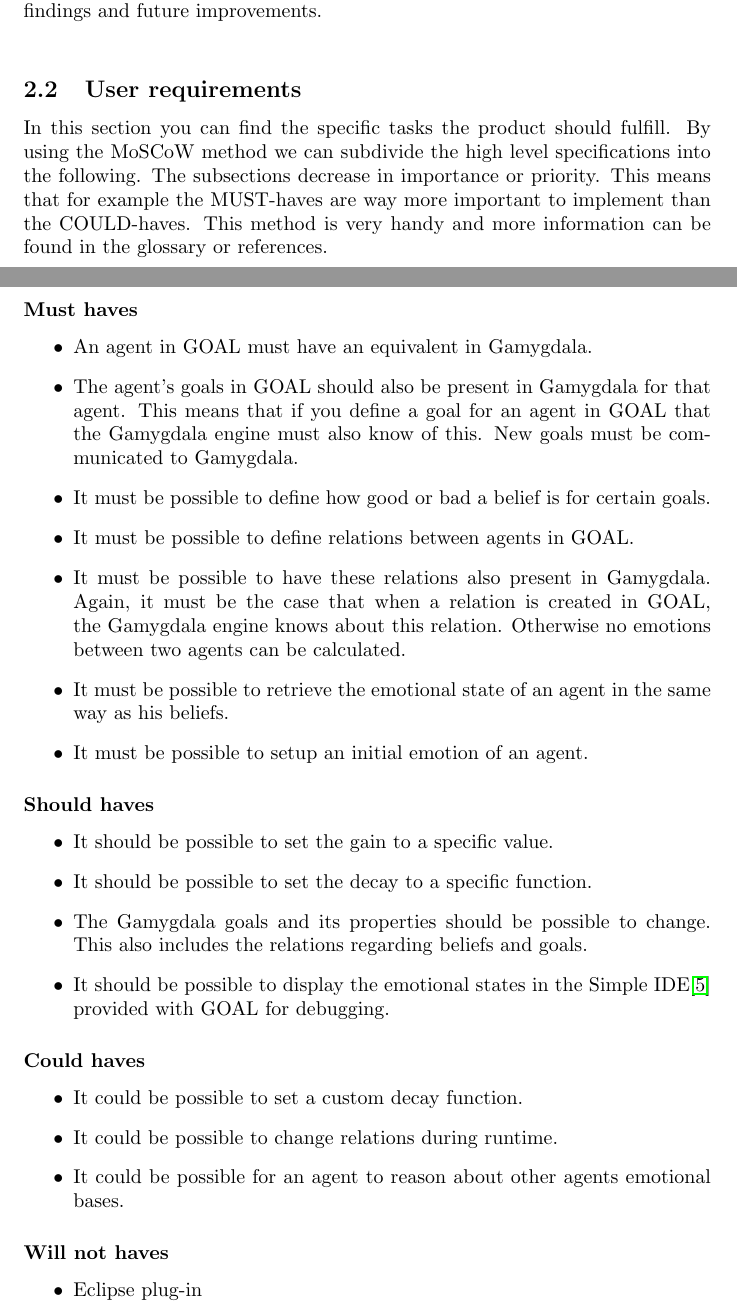
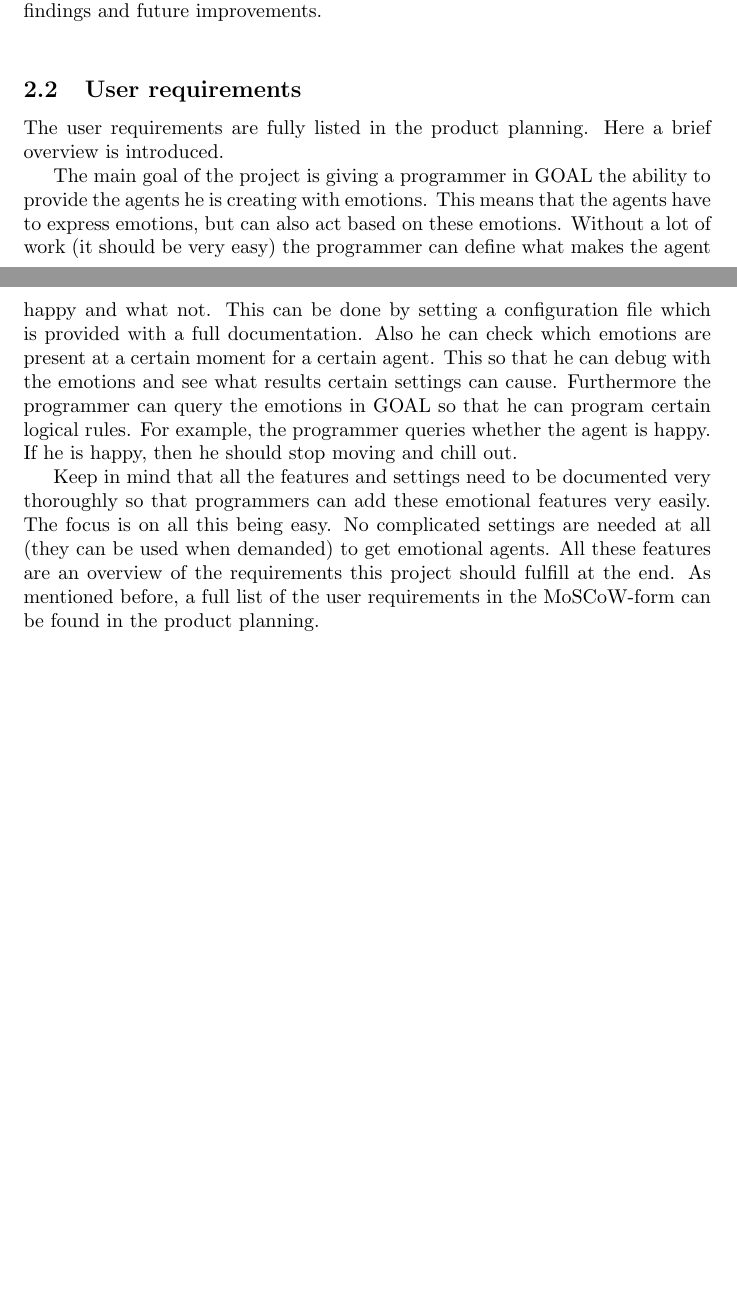
Before and after one commit to tygron-virtual-humans/gamygdala-integration, a LaTeX document (Final Report/Report.tex): two parts of pages 3 and 4 of 7, joined at a grey line, cut so that both start at the same text, the shorter picture padded with empty space. Compiled offline with pdfLaTeX.

Commit message:
new requirements in another form + reference to product planning

```diff
--- a/Final Report/Report.tex
+++ b/Final Report/Report.tex
@@ -58,42 +58,9 @@ In this report there is given a overview of the user requirements first. Then a
 \\
 
 \subsection{User requirements}
-In this section you can find the specific tasks the product should fulfill.
-By using the \gls{MoSCoW} method we can subdivide the high level specifications into the following. The subsections decrease in importance or priority. This means that for example the MUST-haves are way more important to implement than the COULD-haves. This method is very handy and more information can be found in the glossary or references.
-\subsubsection*{Must haves}
-\begin{itemize}
-	\item An \gls{agent} in GOAL must have an equivalent in Gamygdala.
-	\item The agent's goals in GOAL should also be present in Gamygdala for that agent. This means that if you define a goal for an agent in GOAL that the Gamygdala engine must also know of this. New goals must be communicated to Gamygdala.
-	\item It must be possible to define how good or bad a belief is for certain goals.
-	\item It must be possible to define relations between agents in GOAL.
-	\item It must be possible to have these relations also present in Gamygdala. Again, it must be the case that when a relation is created in GOAL, the Gamygdala engine knows about this relation. Otherwise no emotions between two agents can be calculated.
-	\item It must be possible to retrieve the emotional state of an agent in the same way as his beliefs.
-	\item It must be possible to setup an initial emotion of an agent.
-\end{itemize}
+The user requirements are fully listed in the product planning. Here a brief overview is introduced.\par
+The main goal of the project is giving a programmer in GOAL the ability to provide the agents he is creating with emotions. This means that the agents have to express emotions, but can also act based on these emotions. Without a lot of work (it should be very easy) the programmer can define what makes the agent happy and what not. This can be done by setting a configuration file which is provided with a full documentation. Also he can check which emotions are present at a certain moment for a certain agent. This so that he can debug with the emotions and see what results certain settings can cause. Furthermore the programmer can query the emotions in GOAL so that he can program certain logical rules. For example, the programmer queries whether the agent is happy. If he is happy, then he should stop moving and chill out.\par Keep in mind that all the features and settings need to be documented very thoroughly so that programmers can add these emotional features very easily. The focus is on all this being easy. No complicated settings are needed at all (they can be used when demanded) to get emotional agents. All these features are an overview of the requirements this project should fulfill at the end. As mentioned before, a full list of the user requirements in the MoSCoW-form can be found in the product planning.
 
-\subsubsection*{Should haves}
-
-\begin{itemize}
-	\item It should be possible to set the gain to a specific value.
-	\item It should be possible to set the decay to a specific function.
-	\item The  Gamygdala goals and its properties should be possible to change. This also includes the relations regarding beliefs and goals.
-	\item It should be possible to display the emotional states in the Simple IDE\cite{SimpleIDE} provided with GOAL for debugging.
-\end{itemize}
-
-
-\subsubsection*{Could haves}
-
-\begin{itemize}
-	\item It could be possible to set a custom decay function.
-	\item It could be possible to change relations during runtime.
-
-	\item It could be possible for an agent to reason about other agents emotional bases.
-\end{itemize}
-
-\subsubsection*{Will not haves}
-\begin{itemize}
-	\item Eclipse plug-in
-\end{itemize}
 
 \clearpage
 
```
Also changed, not shown: Final Report/Report.pdf.
